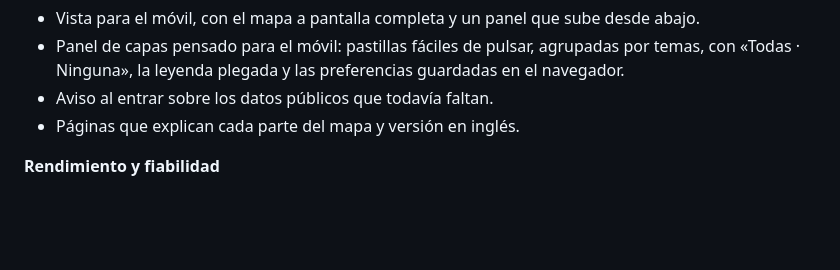
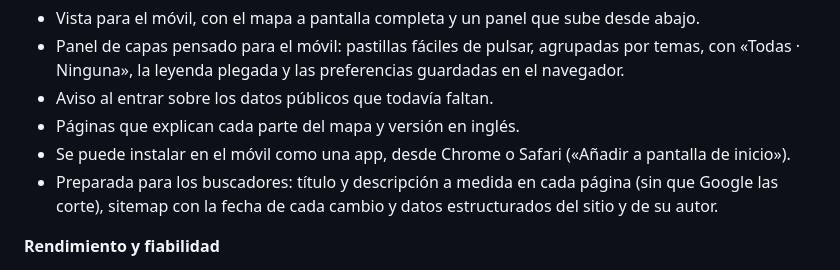
Before and after one commit to FlorinTodor/radar-es, a Markdown page: README.md, the part around the change. Drawn GitHub-style; blank space fills up the shorter version.

Commit message:
README: instalar como app y preparación para buscadores en mejoras realizadas

```diff
--- a/README.md
+++ b/README.md
@@ -239,6 +239,9 @@ Lo que ya está en marcha en [radarespaña.es](https://radarespaña.es), por tem
   «Todas · Ninguna», la leyenda plegada y las preferencias guardadas en el navegador.
 - Aviso al entrar sobre los datos públicos que todavía faltan.
 - Páginas que explican cada parte del mapa y versión en inglés.
+- Se puede instalar en el móvil como una app, desde Chrome o Safari («Añadir a pantalla de inicio»).
+- Preparada para los buscadores: título y descripción a medida en cada página (sin que Google las
+  corte), sitemap con la fecha de cada cambio y datos estructurados del sitio y de su autor.
 
 **Rendimiento y fiabilidad**
 - Directo servido desde caché, preparado para picos de muchas visitas a la vez.
```
